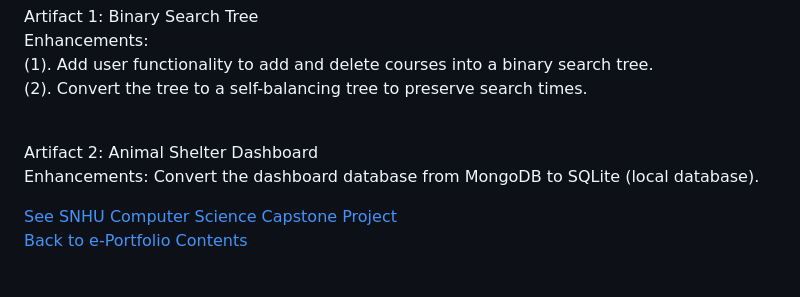
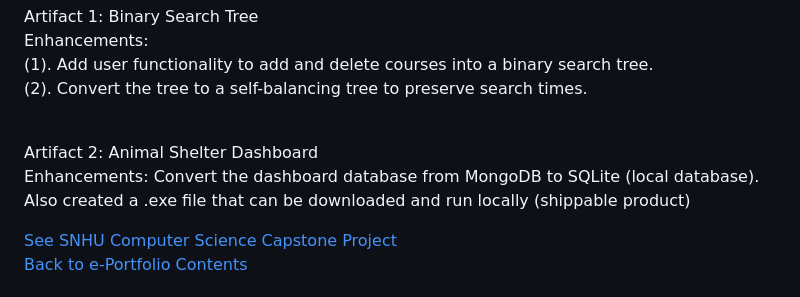
Before and after one commit to AnthonyBaratti/AnthonyBaratti.github.io, a Markdown page: README.md, the part around the change. Drawn GitHub-style.

```diff
--- a/README.md
+++ b/README.md
@@ -24,6 +24,7 @@ Enhancements:<br>
 
 Artifact 2: Animal Shelter Dashboard <br>
 Enhancements: Convert the dashboard database from MongoDB to SQLite (local database).<br>
+Also created a .exe file that can be downloaded and run locally (shippable product)
 
 [See SNHU Computer Science Capstone Project](https://github.com/AnthonyBaratti/CS499CapstoneProject/tree/main)<br>
 [Back to e-Portfolio Contents](#e-portfolio-anthony-baratti)
```
